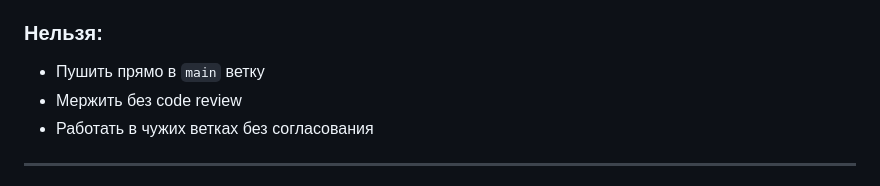
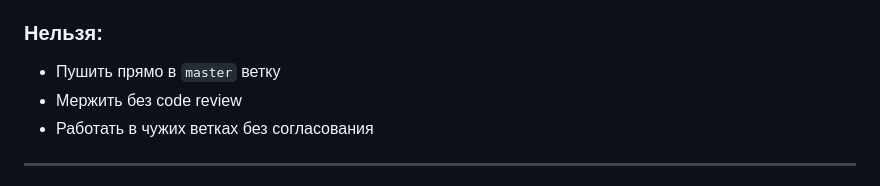
Before and after one commit to alsmr12/event_social_platform, a Markdown page: BRANCHING.md, the part around the change. Rendered like a GitHub page.

```diff
--- a/BRANCHING.md
+++ b/BRANCHING.md
@@ -19,7 +19,7 @@
 - Создавать PR для любых изменений
 
 ### Нельзя:
-- Пушить прямо в `main` ветку
+- Пушить прямо в `master` ветку
 - Мержить без code review
 - Работать в чужих ветках без согласования
 
```
